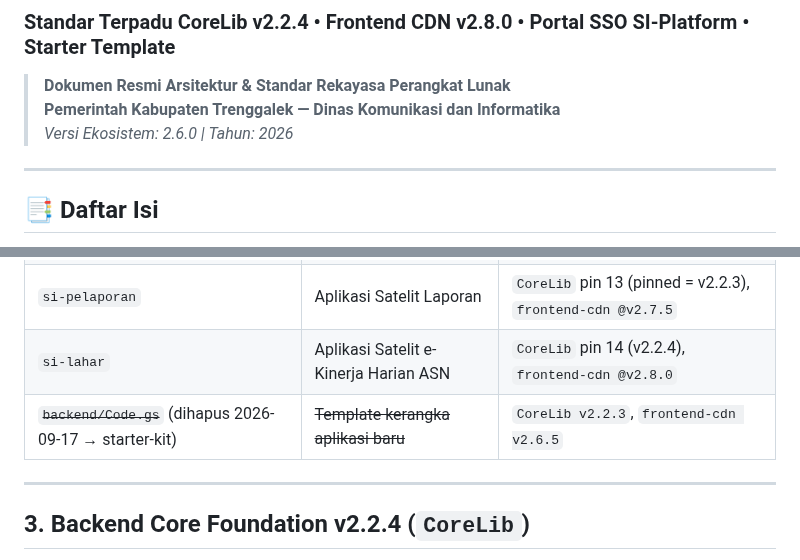
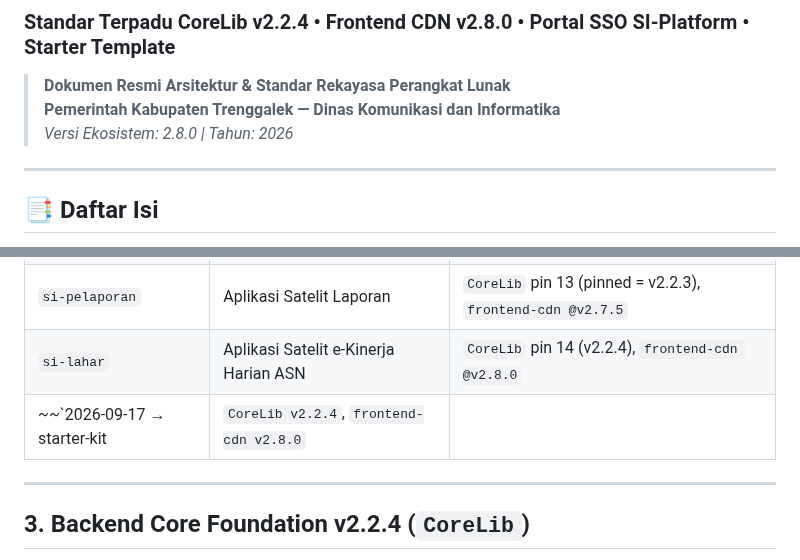
Before and after one commit to miftachurrochim82-sketch/frontend-cdn, a Markdown page: ECOSYSTEM_GUIDE.md, 2 parts joined by grey strips. Rendered like a GitHub page.

Commit message:
Update ecosystem version and backend template entry
Updated ecosystem version from 2.6.0 to 2.8.0 and modified the backend template entry.

```diff
--- a/ECOSYSTEM_GUIDE.md
+++ b/ECOSYSTEM_GUIDE.md
@@ -3,7 +3,7 @@
 
 > **Dokumen Resmi Arsitektur & Standar Rekayasa Perangkat Lunak**
 > **Pemerintah Kabupaten Trenggalek — Dinas Komunikasi dan Informatika**
-> *Versi Ekosistem: 2.6.0 | Tahun: 2026*
+> *Versi Ekosistem: 2.8.0 | Tahun: 2026*
 
 ---
 
@@ -85,7 +85,7 @@ Ekosistem aplikasi web Pemerintah Kabupaten Trenggalek dirancang di atas infrast
 | `si-kompetensi` | Aplikasi Satelit Kompetensi ASN | `CoreLib` pin 14 (v2.2.4), `frontend-cdn @v2.7.5` |
 | `si-pelaporan` | Aplikasi Satelit Laporan | `CoreLib` pin 13 (pinned = v2.2.3), `frontend-cdn @v2.7.5` |
 | `si-lahar` | Aplikasi Satelit e-Kinerja Harian ASN | `CoreLib` pin 14 (v2.2.4), `frontend-cdn @v2.8.0` |
-| ~~`backend/Code.gs`~~ (dihapus 2026-09-17 → starter-kit) | ~~Template kerangka aplikasi baru~~ | `CoreLib v2.2.3`, `frontend-cdn v2.6.5` |
+| ~~`2026-09-17 → starter-kit | `CoreLib v2.2.4`, `frontend-cdn v2.8.0` |
 
 ---
 
```
